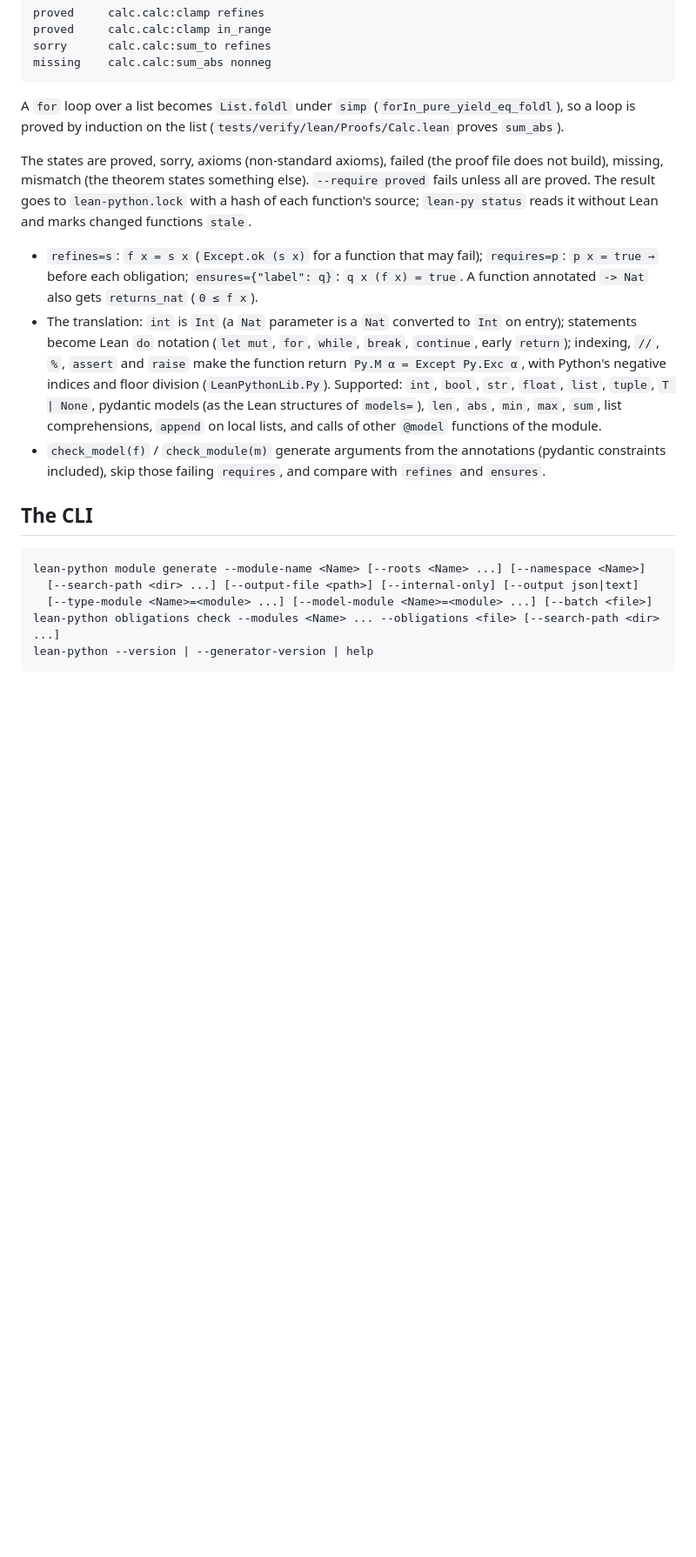
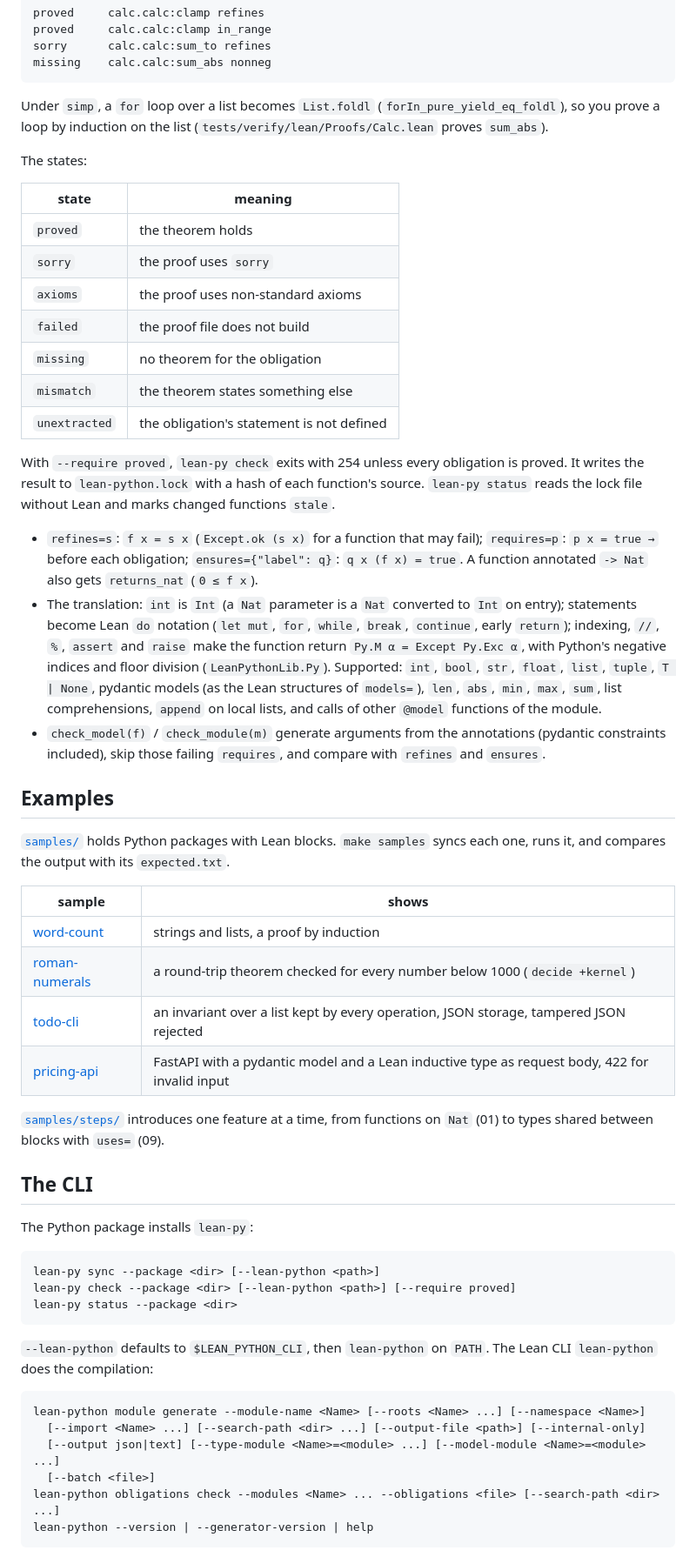
Before and after one commit to conao3/lean-leanfran, a Markdown page: Python/README.md, the part around one of its changes. Shown at 87% size. Drawn GitHub-style; blank space fills up the shorter version.

````diff
--- a/Python/README.md
+++ b/Python/README.md
@@ -216,13 +252,24 @@ sorry      calc.calc:sum_to refines
 missing    calc.calc:sum_abs nonneg
 ```
 
-A `for` loop over a list becomes `List.foldl` under `simp` (`forIn_pure_yield_eq_foldl`), so a loop
-is proved by induction on the list (`tests/verify/lean/Proofs/Calc.lean` proves `sum_abs`).
+Under `simp`, a `for` loop over a list becomes `List.foldl` (`forIn_pure_yield_eq_foldl`), so you
+prove a loop by induction on the list (`tests/verify/lean/Proofs/Calc.lean` proves `sum_abs`).
 
-The states are proved, sorry, axioms (non-standard axioms), failed (the proof file does not build),
-missing, mismatch (the theorem states something else). `--require proved` fails unless all are
-proved. The result goes to `lean-python.lock` with a hash of each function's source;
-`lean-py status` reads it without Lean and marks changed functions `stale`.
+The states:
+
+| state | meaning |
+|---|---|
+| `proved` | the theorem holds |
+| `sorry` | the proof uses `sorry` |
+| `axioms` | the proof uses non-standard axioms |
+| `failed` | the proof file does not build |
+| `missing` | no theorem for the obligation |
+| `mismatch` | the theorem states something else |
+| `unextracted` | the obligation's statement is not defined |
+
+With `--require proved`, `lean-py check` exits with 254 unless every obligation is proved. It
+writes the result to `lean-python.lock` with a hash of each function's source. `lean-py status`
+reads the lock file without Lean and marks changed functions `stale`.
 
 - `refines=s`: `f x = s x` (`Except.ok (s x)` for a function that may fail); `requires=p`: `p x = true →`
   before each obligation; `ensures={"label": q}`: `q x (f x) = true`. A function annotated `-> Nat`
@@ -237,12 +284,39 @@ proved. The result goes to `lean-python.lock` with a hash of each function's sou
 - `check_model(f)` / `check_module(m)` generate arguments from the annotations (pydantic constraints
   included), skip those failing `requires`, and compare with `refines` and `ensures`.
 
+## Examples
+
+[`samples/`](https://github.com/conao3/lean-py/tree/master/samples) holds Python packages with Lean
+blocks. `make samples` syncs each one, runs it, and compares the output with its `expected.txt`.
+
+| sample | shows |
+|---|---|
+| [word-count](https://github.com/conao3/lean-py/tree/master/samples/word-count) | strings and lists, a proof by induction |
+| [roman-numerals](https://github.com/conao3/lean-py/tree/master/samples/roman-numerals) | a round-trip theorem checked for every number below 1000 (`decide +kernel`) |
+| [todo-cli](https://github.com/conao3/lean-py/tree/master/samples/todo-cli) | an invariant over a list kept by every operation, JSON storage, tampered JSON rejected |
+| [pricing-api](https://github.com/conao3/lean-py/tree/master/samples/pricing-api) | FastAPI with a pydantic model and a Lean inductive type as request body, 422 for invalid input |
+
+[`samples/steps/`](https://github.com/conao3/lean-py/tree/master/samples/steps) introduces one
+feature at a time, from functions on `Nat` (01) to types shared between blocks with `uses=` (09).
+
 ## The CLI
+
+The Python package installs `lean-py`:
+
+```
+lean-py sync --package <dir> [--lean-python <path>]
+lean-py check --package <dir> [--lean-python <path>] [--require proved]
+lean-py status --package <dir>
+```
+
+`--lean-python` defaults to `$LEAN_PYTHON_CLI`, then `lean-python` on `PATH`. The Lean CLI
+`lean-python` does the compilation:
 
 ```
 lean-python module generate --module-name <Name> [--roots <Name> ...] [--namespace <Name>]
-  [--search-path <dir> ...] [--output-file <path>] [--internal-only] [--output json|text]
-  [--type-module <Name>=<module> ...] [--model-module <Name>=<module> ...] [--batch <file>]
+  [--import <Name> ...] [--search-path <dir> ...] [--output-file <path>] [--internal-only]
+  [--output json|text] [--type-module <Name>=<module> ...] [--model-module <Name>=<module> ...]
+  [--batch <file>]
 lean-python obligations check --modules <Name> ... --obligations <file> [--search-path <dir> ...]
 lean-python --version | --generator-version | help
 ```
````
Also changed, not shown: other parts of Python/README.md (+75 -38 lines), Python/docs/assets/banner.png (added).
